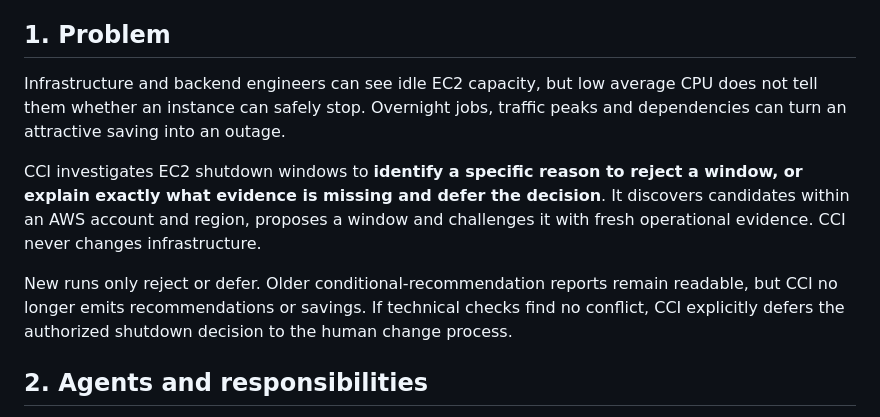
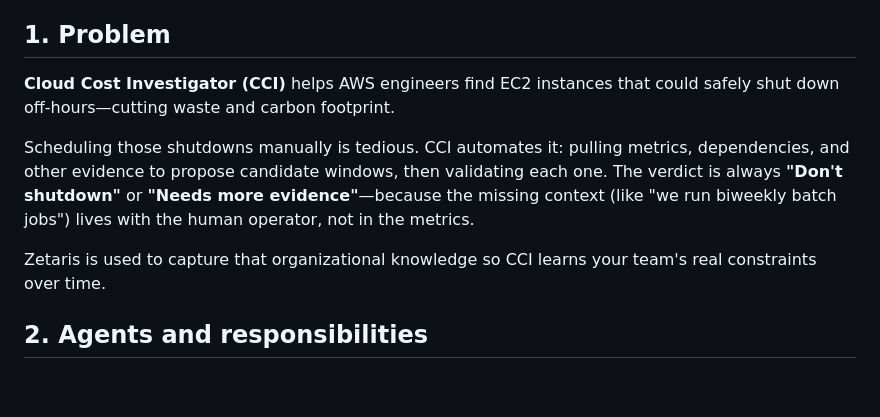
Before and after one commit to milaforge/cloud-cost-investigator, a Markdown page: README.md, the part around the change. GitHub-like rendering; blank space fills up the shorter version.

Commit message:
docs: update readme

```diff
--- a/README.md
+++ b/README.md
@@ -7,11 +7,11 @@
 
 ## 1. Problem
 
-Infrastructure and backend engineers can see idle EC2 capacity, but low average CPU does not tell them whether an instance can safely stop. Overnight jobs, traffic peaks and dependencies can turn an attractive saving into an outage.
+__Cloud Cost Investigator (CCI)__ helps AWS engineers find EC2 instances that could safely shut down off-hours—cutting waste and carbon footprint.
 
-CCI investigates EC2 shutdown windows to **identify a specific reason to reject a window, or explain exactly what evidence is missing and defer the decision**. It discovers candidates within an AWS account and region, proposes a window and challenges it with fresh operational evidence. CCI never changes infrastructure.
+Scheduling those shutdowns manually is tedious. CCI automates it: pulling metrics, dependencies, and other evidence to propose candidate windows, then validating each one. The verdict is always __"Don't shutdown"__ or __"Needs more evidence"__—because the missing context (like "we run biweekly batch jobs") lives with the human operator, not in the metrics.
 
-New runs only reject or defer. Older conditional-recommendation reports remain readable, but CCI no longer emits recommendations or savings. If technical checks find no conflict, CCI explicitly defers the authorized shutdown decision to the human change process.
+Zetaris is used to capture that organizational knowledge so CCI learns your team's real constraints over time.
 
 ## 2. Agents and responsibilities
 
```
